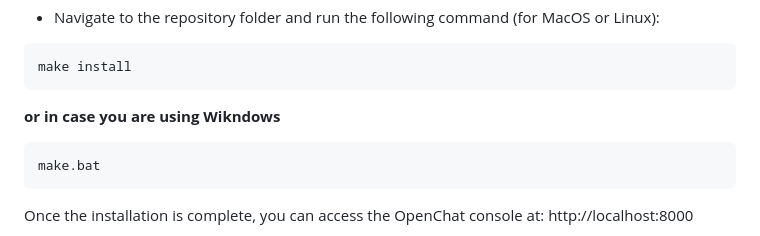
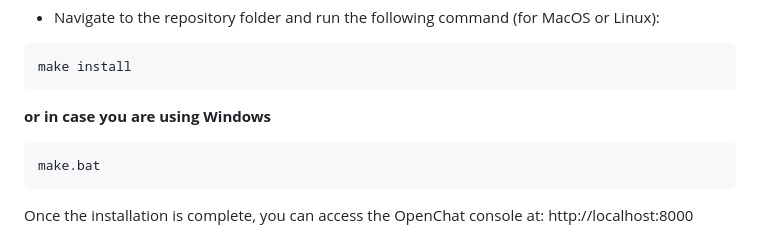
Before and after one commit to peternish/OpenChat, a Markdown page: README.md, the part around the change. Rendered like a GitHub page.

Commit message:
Fix typo

````diff
--- a/README.md
+++ b/README.md
@@ -92,7 +92,7 @@ make install
 ```
 
 
-**or in case you are using Wikndows**
+**or in case you are using Windows**
 ```
 make.bat
 ```
````
